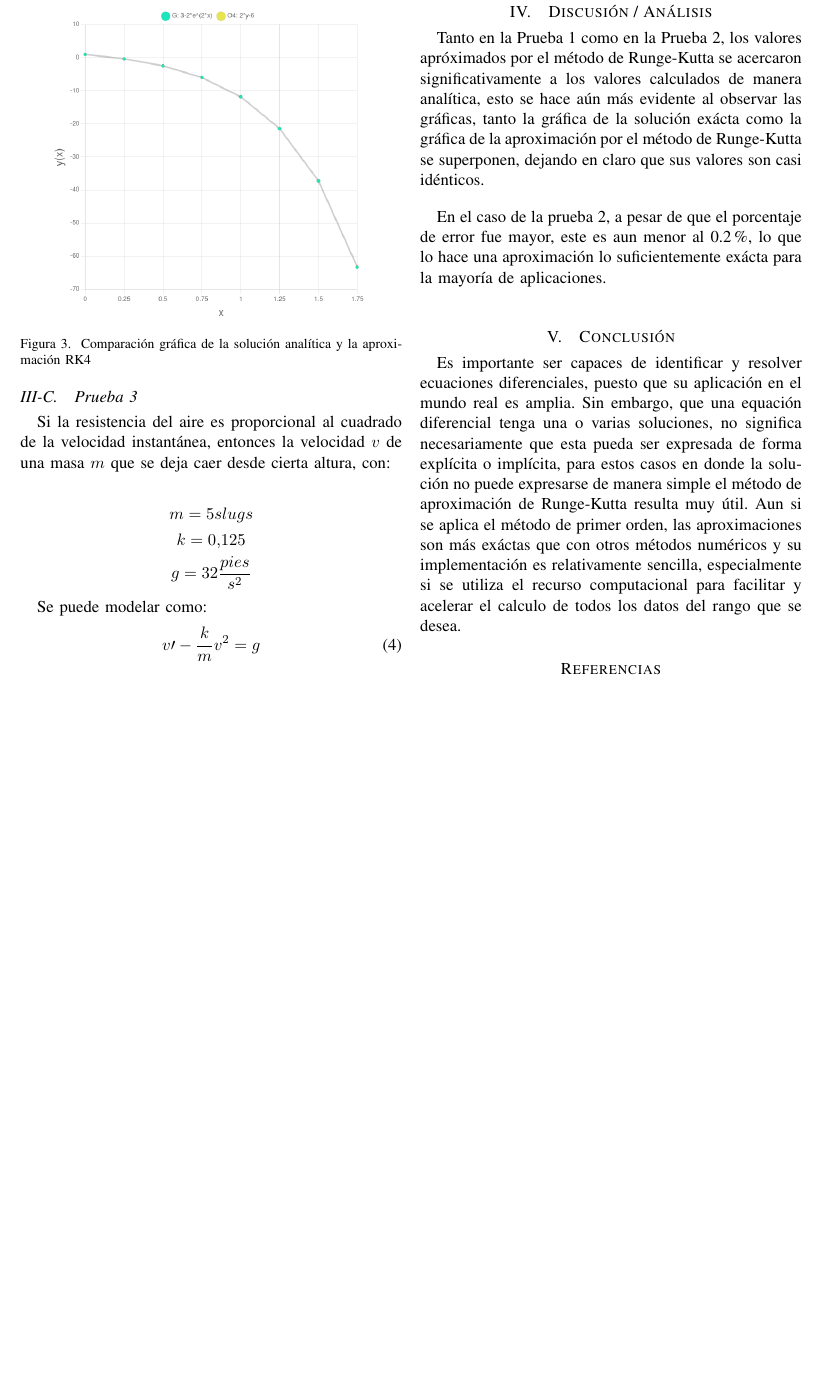
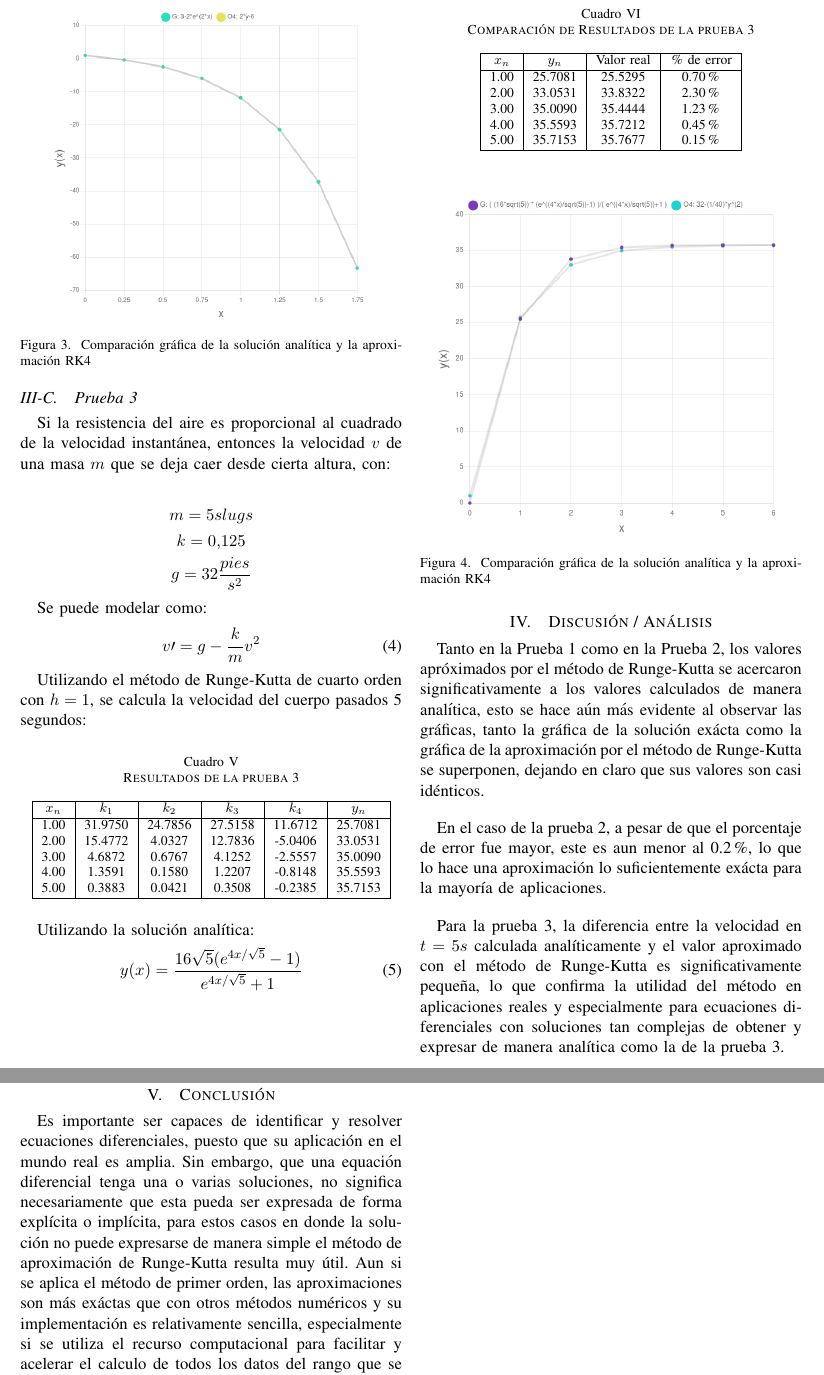
Before and after one commit to JuanjoVlado/runge-kutta, a LaTeX paper (reporte/Reporte.tex): part of page 3 of 3 before the commit and two parts of pages 3 and 4 of 4 after it, the two joined at a grey line, cut at the place of the change, the shorter picture padded with empty space. Compiled offline with pdfLaTeX.

Commit message:
Finished report

```diff
--- a/reporte/Reporte.tex
+++ b/reporte/Reporte.tex
@@ -205,10 +205,56 @@ g=32\frac{pies}{s^2}
 
 Se puede modelar como:
 \begin{equation}
-v\prime-\frac{k}{m}v^2=g
+v\prime=g-\frac{k}{m}v^2
+\end{equation}
+
+Utilizando el método de Runge-Kutta de cuarto orden con $h=1$, se calcula la velocidad del cuerpo pasados 5 segundos:
+
+\begin{table}[H]
+\centering
+\caption{Resultados de la prueba 3}
+\label{DataTable3}
+\begin{tabular}{|c|c|c|c|c|c|c|}
+\hline
+$x_n$ & $k_1$ & $k_2$ & $k_3$ & $k_4$ & $y_n$ \\
+\hline
+1.00 & 31.9750 & 24.7856 & 27.5158 & 11.6712 & 25.7081\\
+2.00 & 15.4772 & 4.0327 & 12.7836 & -5.0406 & 33.0531\\
+3.00 & 4.6872 & 0.6767 & 4.1252 & -2.5557 & 35.0090\\
+4.00 & 1.3591 & 0.1580 & 1.2207 & -0.8148 & 35.5593\\
+5.00 & 0.3883 & 0.0421 & 0.3508 & -0.2385 & 35.7153\\
+\hline
+\end{tabular}
+\end{table}
+
+Utilizando la solución analítica:
+\begin{equation}
+y(x)=\frac{16\sqrt5(e^{4x/\sqrt5}-1)}{e^{4x/\sqrt5}+1}
 \end{equation}
 \newpage
 
+\begin{table}[H]
+\centering
+\caption{Comparación de Resultados de la prueba 3}
+\label{DataTable4}
+\begin{tabular}{|c|c|c|c|}
+\hline
+$x_n$ & $y_n$ & Valor real & \% de error \\
+\hline
+1.00 & 25.7081 & 25.5295 & 0.70\%\\
+2.00 & 33.0531 & 33.8322 & 2.30\%\\
+3.00 & 35.0090 & 35.4444 & 1.23\%\\
+4.00 & 35.5593 & 35.7212 & 0.45\%\\
+5.00 & 35.7153 & 35.7677 & 0.15\%\\
+\hline
+\end{tabular}
+\end{table}
+
+\begin{figure}[H]									%Creating a figure with caption
+\centering
+\includegraphics[scale=0.35]{graficaPrueba3}%Inserting graphic file (in same directory)
+\caption{Comparación gráfica de la solución analítica y la aproximación RK4}\label{diagram4}  %Captioning the graphic file
+\end{figure}
 
 \section{Discusi\'on / An\'alisis}
 Tanto en la Prueba 1 como en la Prueba 2, los valores apróximados por el método de Runge-Kutta se acercaron significativamente a los valores calculados de manera analítica, esto se hace aún más evidente al observar las gráficas, tanto la gráfica de la solución exácta como la gráfica de la aproximación por el método de Runge-Kutta se superponen, dejando en claro que sus valores son casi idénticos.
@@ -217,6 +263,7 @@ Tanto en la Prueba 1 como en la Prueba 2, los valores apróximados por el métod
 En el caso de la prueba 2, a pesar de que el porcentaje de error fue mayor, este es aun menor al 0.2\%, lo que lo hace una aproximación lo suficientemente exácta para la mayoría de aplicaciones.
 \vspace{1em}
 
+Para la prueba 3, la diferencia entre la velocidad en $t=5s$ calculada analíticamente y el valor aproximado con el método de Runge-Kutta es significativamente pequeña, lo que confirma la utilidad del método en aplicaciones reales y especialmente para ecuaciones diferenciales con soluciones tan complejas de obtener y expresar de manera analítica como la de la prueba 3.
 
 \section{Conclusi\'on}
 Es importante ser capaces de identificar y resolver ecuaciones diferenciales, puesto que su aplicación en el mundo real es amplia. Sin embargo, que una equación diferencial tenga una o varias soluciones, no significa necesariamente que esta pueda ser expresada de forma explícita o implícita, para estos casos en donde la solución no puede expresarse de manera simple el método de aproximación de Runge-Kutta resulta muy útil. Aun si se aplica el método de primer orden, las aproximaciones son más exáctas que con otros métodos numéricos y su implementación es relativamente sencilla, especialmente si se utiliza el recurso computacional para facilitar y acelerar el calculo de todos los datos del rango que se desea.
```
Also changed, not shown: reporte/Reporte.pdf, reporte/graficaPrueba3.png (added), 1 other file.
